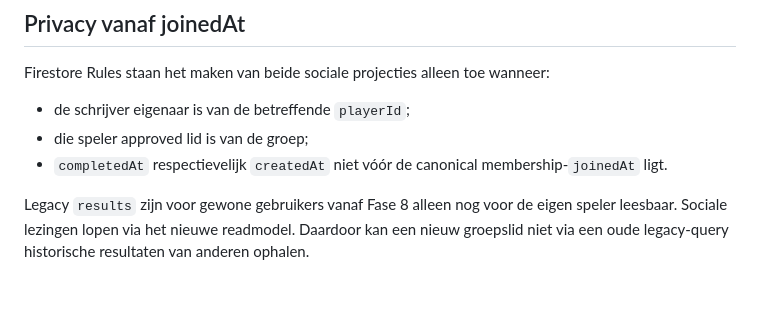
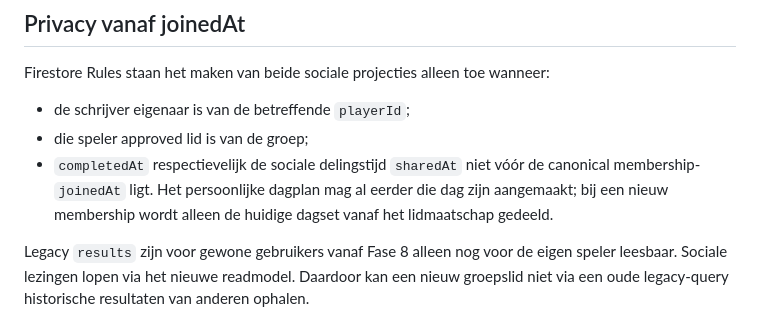
Before and after one commit to Kaasknakker/Gepuzzellig, a Markdown page: docs/FASE8-GROEPSOVERZICHT.md, the part around the change. Drawn GitHub-style; blank space fills up the shorter version.

Commit message:
docs: verduidelijk sharedAt privacy voor dagplannen

```diff
--- a/docs/FASE8-GROEPSOVERZICHT.md
+++ b/docs/FASE8-GROEPSOVERZICHT.md
@@ -13,7 +13,7 @@ Dagplannen blijven persoonlijk en immutable onder `dailyPlans`. Voor eerlijke gr
 Firestore Rules staan het maken van beide sociale projecties alleen toe wanneer:
 - de schrijver eigenaar is van de betreffende `playerId`;
 - die speler approved lid is van de groep;
-- `completedAt` respectievelijk `createdAt` niet vóór de canonical membership-`joinedAt` ligt.
+- `completedAt` respectievelijk de sociale delingstijd `sharedAt` niet vóór de canonical membership-`joinedAt` ligt. Het persoonlijke dagplan mag al eerder die dag zijn aangemaakt; bij een nieuw membership wordt alleen de huidige dagset vanaf het lidmaatschap gedeeld.
 
 Legacy `results` zijn voor gewone gebruikers vanaf Fase 8 alleen nog voor de eigen speler leesbaar. Sociale lezingen lopen via het nieuwe readmodel. Daardoor kan een nieuw groepslid niet via een oude legacy-query historische resultaten van anderen ophalen.
 
```
